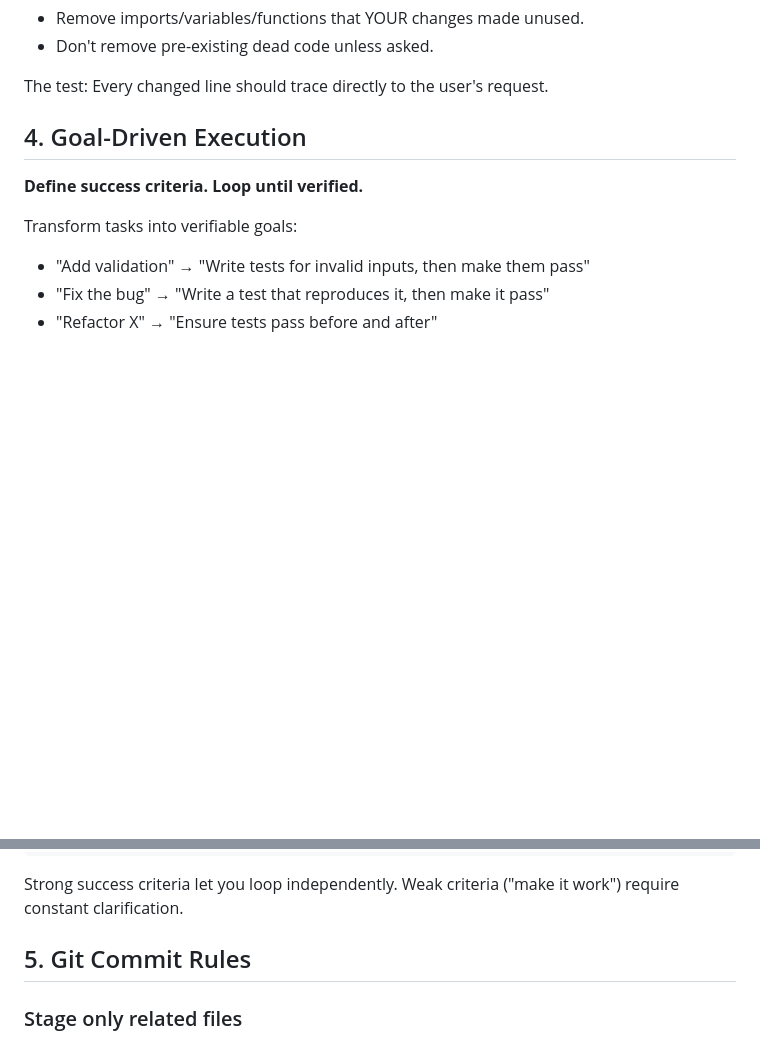
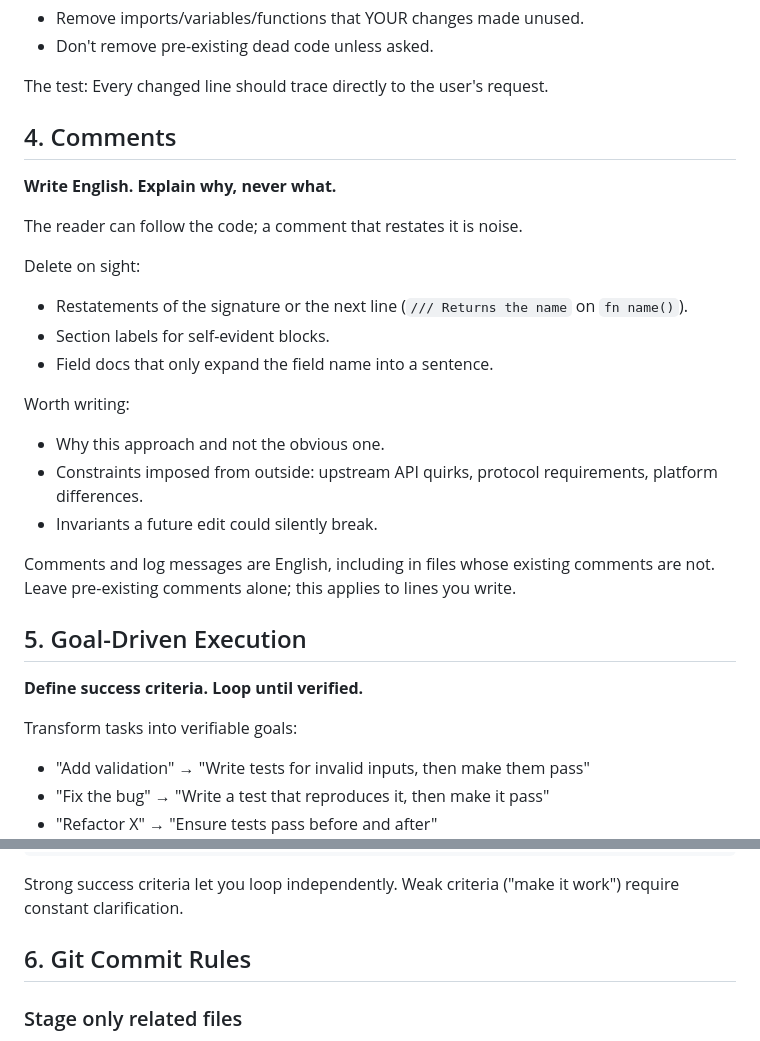
Before and after one commit to hitokoto-osc/jsdelivr_proxy, a Markdown page: AGENTS.md, 2 parts joined by grey strips. GitHub-like rendering; blank space fills up the shorter version.

Commit message:
docs: 补充注解规范
原文档覆盖了改动范围与提交规范，但没有约束注解本身，实际产出里大量注解
只是把签名或下一行代码换个说法重述一遍，对读者没有增量。

同时固定注解语言为英文，避免同一个仓库里两种语言混写。

```diff
--- a/AGENTS.md
+++ b/AGENTS.md
@@ -45,7 +45,30 @@ When your changes create orphans:
 
 The test: Every changed line should trace directly to the user's request.
 
-## 4. Goal-Driven Execution
+## 4. Comments
+
+**Write English. Explain why, never what.**
+
+The reader can follow the code; a comment that restates it is noise.
+
+Delete on sight:
+
+- Restatements of the signature or the next line (`/// Returns the name` on `fn name()`).
+- Section labels for self-evident blocks.
+- Field docs that only expand the field name into a sentence.
+
+Worth writing:
+
+- Why this approach and not the obvious one.
+- Constraints imposed from outside: upstream API quirks, protocol requirements,
+  platform differences.
+- Invariants a future edit could silently break.
+
+Comments and log messages are English, including in files whose existing
+comments are not. Leave pre-existing comments alone; this applies to lines you
+write.
+
+## 5. Goal-Driven Execution
 
 **Define success criteria. Loop until verified.**
 
@@ -65,7 +88,7 @@ For multi-step tasks, state a brief plan:
 
 Strong success criteria let you loop independently. Weak criteria ("make it work") require constant clarification.
 
-## 5. Git Commit Rules
+## 6. Git Commit Rules
 
 ### Stage only related files
 
```
